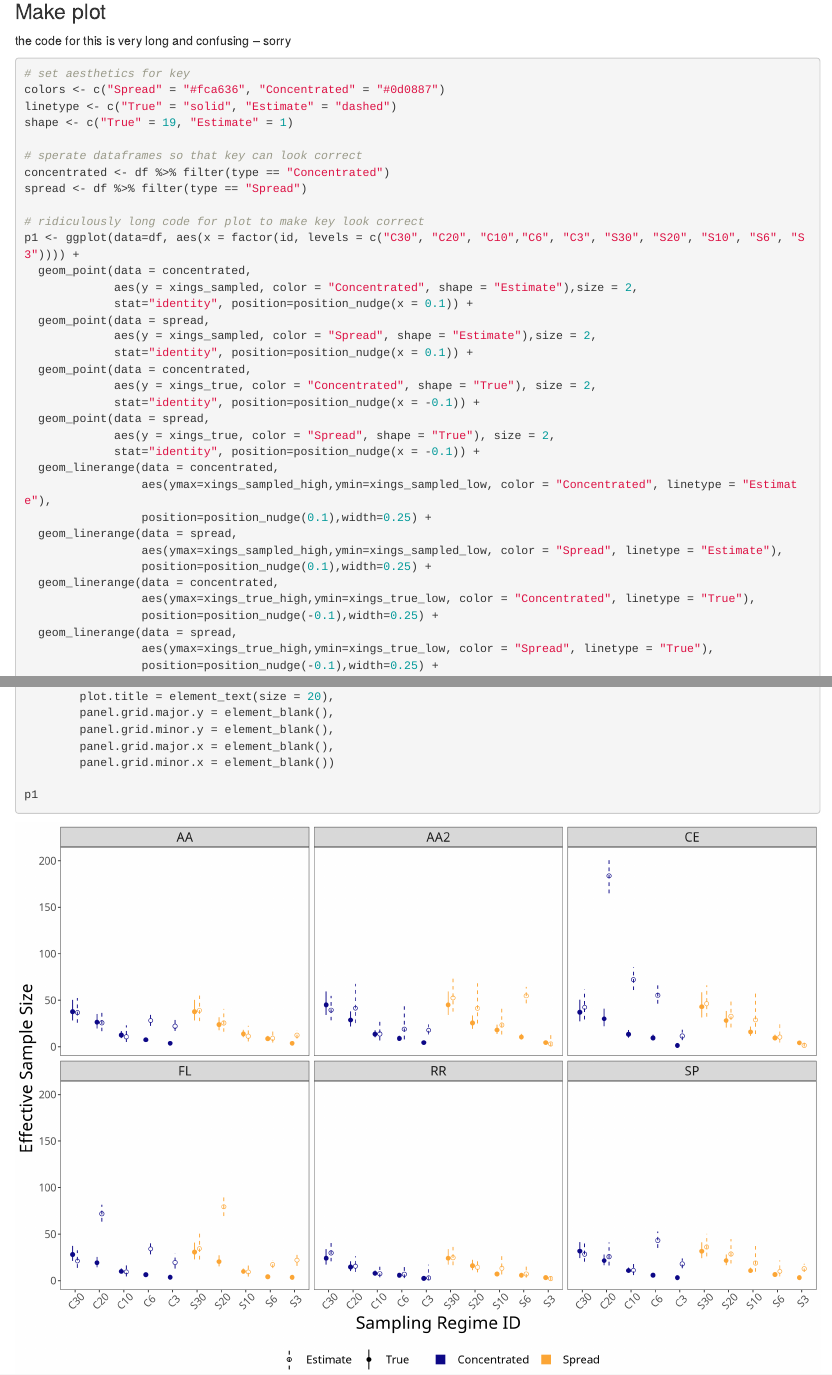
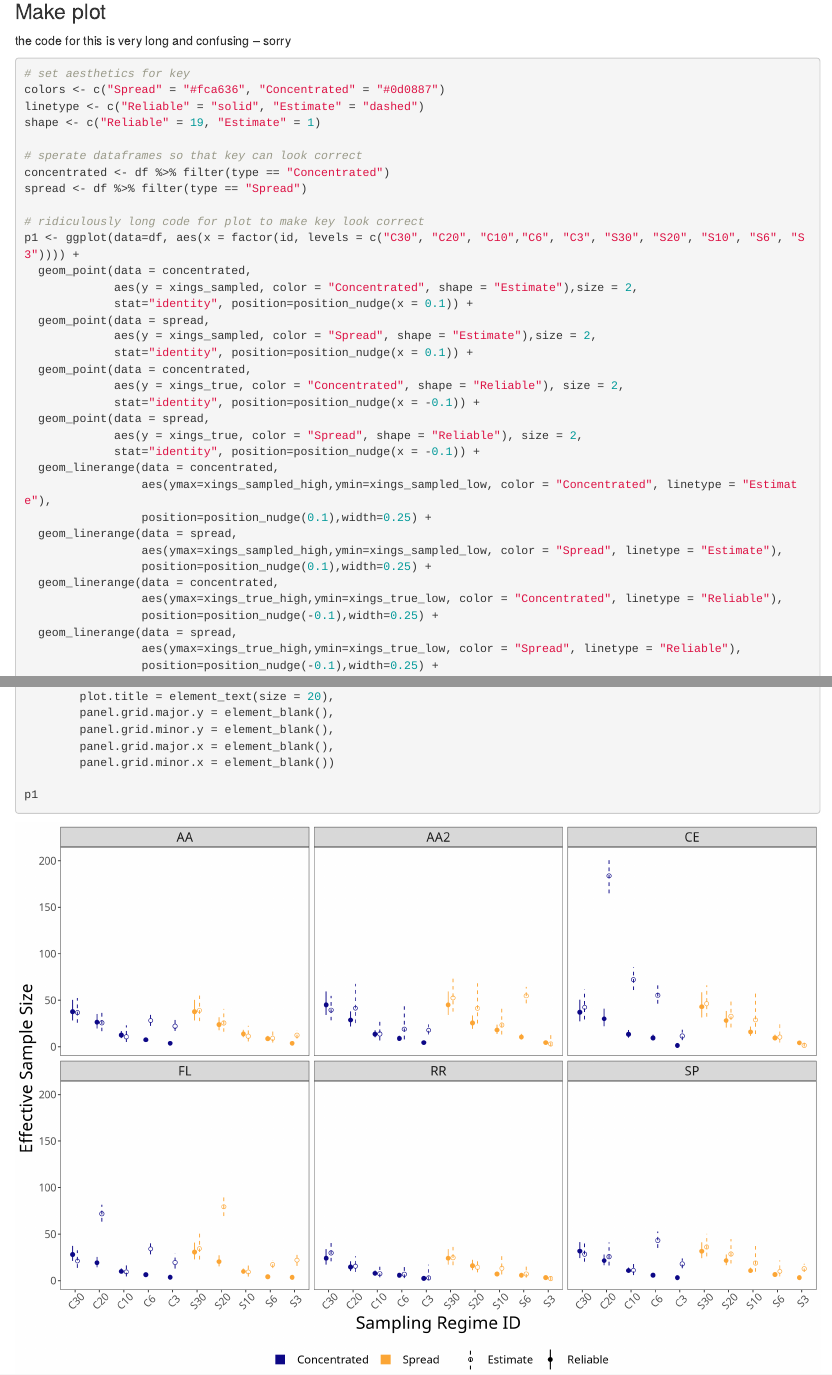
Before and after one commit to oddjacobson/CH1_Sampling, an R Markdown document (RMarkdowns/06_DOF_Analysis.Rmd): the page in a window 1100 px wide, from 1800 px down, and a second part further down, joined at a grey line. Rendered offline with R 4.5, knitr and Pandoc, with nearby package versions; some code elsewhere in the file could not run offline; column names are cleaned by a stand-in for the janitor package.

Commit message:
change true to reliable in dof plot

````diff
--- a/RMarkdowns/06_DOF_Analysis.Rmd
+++ b/RMarkdowns/06_DOF_Analysis.Rmd
@@ -103,8 +103,8 @@ the code for this is very long and confusing -- sorry
 ```{r, warning=FALSE, message=FALSE, fig.height=9, fig.width=13}
 # set aesthetics for key
 colors <- c("Spread" = "#fca636", "Concentrated" = "#0d0887")
-linetype <- c("True" = "solid", "Estimate" = "dashed")
-shape <- c("True" = 19, "Estimate" = 1)
+linetype <- c("Reliable" = "solid", "Estimate" = "dashed")
+shape <- c("Reliable" = 19, "Estimate" = 1)
 
 # sperate dataframes so that key can look correct
 concentrated <- df %>% filter(type == "Concentrated")
@@ -119,10 +119,10 @@ p1 <- ggplot(data=df, aes(x = factor(id, levels = c("C30", "C20", "C10","C6", "C
              aes(y = xings_sampled, color = "Spread", shape = "Estimate"),size = 2,
              stat="identity", position=position_nudge(x = 0.1)) +
   geom_point(data = concentrated,
-             aes(y = xings_true, color = "Concentrated", shape = "True"), size = 2,
+             aes(y = xings_true, color = "Concentrated", shape = "Reliable"), size = 2,
              stat="identity", position=position_nudge(x = -0.1)) +
   geom_point(data = spread,
-             aes(y = xings_true, color = "Spread", shape = "True"), size = 2,
+             aes(y = xings_true, color = "Spread", shape = "Reliable"), size = 2,
              stat="identity", position=position_nudge(x = -0.1)) +
   geom_linerange(data = concentrated,
                  aes(ymax=xings_sampled_high,ymin=xings_sampled_low, color = "Concentrated", linetype = "Estimate"),
@@ -131,10 +131,10 @@ p1 <- ggplot(data=df, aes(x = factor(id, levels = c("C30", "C20", "C10","C6", "C
                  aes(ymax=xings_sampled_high,ymin=xings_sampled_low, color = "Spread", linetype = "Estimate"),
                  position=position_nudge(0.1),width=0.25) +
   geom_linerange(data = concentrated,
-                 aes(ymax=xings_true_high,ymin=xings_true_low, color = "Concentrated", linetype = "True"),
+                 aes(ymax=xings_true_high,ymin=xings_true_low, color = "Concentrated", linetype = "Reliable"),
                  position=position_nudge(-0.1),width=0.25) +
   geom_linerange(data = spread,
-                 aes(ymax=xings_true_high,ymin=xings_true_low, color = "Spread", linetype = "True"),
+                 aes(ymax=xings_true_high,ymin=xings_true_low, color = "Spread", linetype = "Reliable"),
                  position=position_nudge(-0.1),width=0.25) +
   scale_color_manual(values = colors) +
   scale_shape_manual(values = shape) +
````
